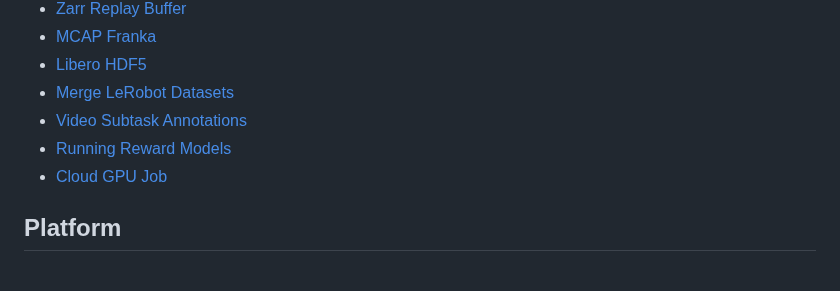
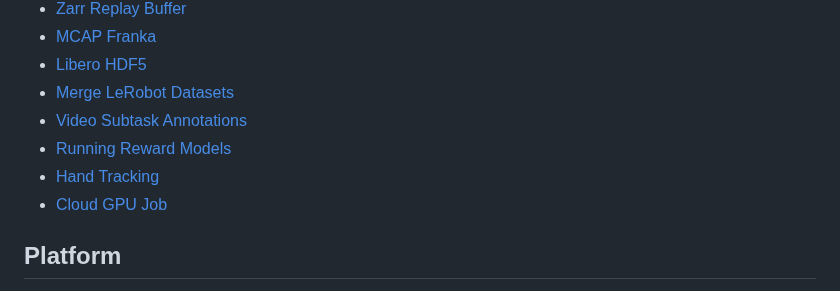
Before and after one commit to macrodata-labs/refiner, a Markdown page: docs/nav.md, the part around the change. Drawn GitHub-style.

```diff
--- a/docs/nav.md
+++ b/docs/nav.md
@@ -79,6 +79,7 @@
 - [Merge LeRobot Datasets](examples/datasets/merge-lerobot-datasets.md)
 - [Video Subtask Annotations](examples/annotations/subtask-annotations.md)
 - [Running Reward Models](examples/annotations/reward-models.md)
+- [Hand Tracking](examples/annotations/hand-tracking.md)
 - [Cloud GPU Job](examples/cloud/cloud-gpu-job.md)
 
 ## Platform
```
Also changed, not shown: docs/examples/index.md (+1 -0 lines), docs/images/hand-tracking-example-output.jpeg (added), 1 other file.
